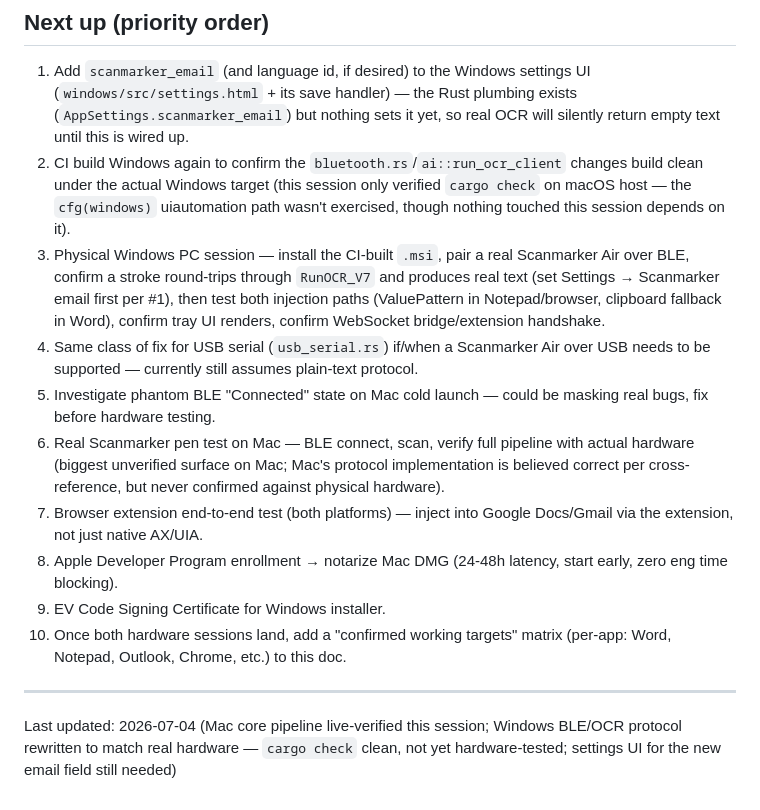
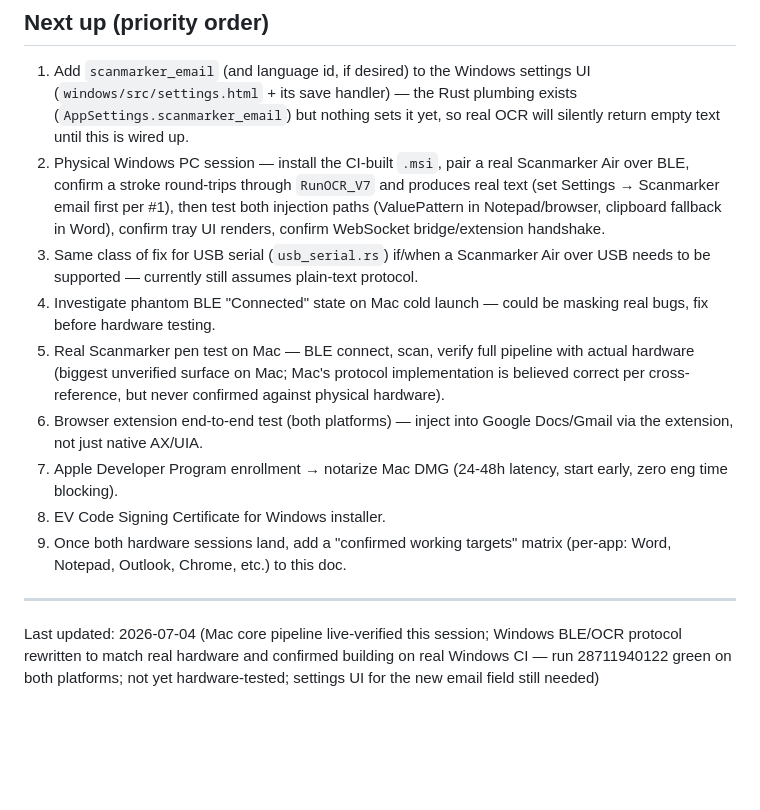
Before and after one commit to LiyamFlx/ScanToExternApp, a Markdown page: STATUS.md, the part around one of its changes. Rendered like a GitHub page; blank space fills up the shorter version.

Commit message:
docs: confirm Windows CI green on real target, update status

```diff
--- a/STATUS.md
+++ b/STATUS.md
@@ -87,15 +87,14 @@ Nothing below is independently verified by me this session — this is CI + stat
 ## Next up (priority order)
 
 1. Add `scanmarker_email` (and language id, if desired) to the Windows settings UI (`windows/src/settings.html` + its save handler) — the Rust plumbing exists (`AppSettings.scanmarker_email`) but nothing sets it yet, so real OCR will silently return empty text until this is wired up.
-2. CI build Windows again to confirm the `bluetooth.rs`/`ai::run_ocr_client` changes build clean under the actual Windows target (this session only verified `cargo check` on macOS host — the `cfg(windows)` uiautomation path wasn't exercised, though nothing touched this session depends on it).
-3. Physical Windows PC session — install the CI-built `.msi`, pair a real Scanmarker Air over BLE, confirm a stroke round-trips through `RunOCR_V7` and produces real text (set Settings → Scanmarker email first per #1), then test both injection paths (ValuePattern in Notepad/browser, clipboard fallback in Word), confirm tray UI renders, confirm WebSocket bridge/extension handshake.
-4. Same class of fix for USB serial (`usb_serial.rs`) if/when a Scanmarker Air over USB needs to be supported — currently still assumes plain-text protocol.
-5. Investigate phantom BLE "Connected" state on Mac cold launch — could be masking real bugs, fix before hardware testing.
-6. Real Scanmarker pen test on Mac — BLE connect, scan, verify full pipeline with actual hardware (biggest unverified surface on Mac; Mac's protocol implementation is believed correct per cross-reference, but never confirmed against physical hardware).
-7. Browser extension end-to-end test (both platforms) — inject into Google Docs/Gmail via the extension, not just native AX/UIA.
-8. Apple Developer Program enrollment → notarize Mac DMG (24-48h latency, start early, zero eng time blocking).
-9. EV Code Signing Certificate for Windows installer.
-10. Once both hardware sessions land, add a "confirmed working targets" matrix (per-app: Word, Notepad, Outlook, Chrome, etc.) to this doc.
+2. Physical Windows PC session — install the CI-built `.msi`, pair a real Scanmarker Air over BLE, confirm a stroke round-trips through `RunOCR_V7` and produces real text (set Settings → Scanmarker email first per #1), then test both injection paths (ValuePattern in Notepad/browser, clipboard fallback in Word), confirm tray UI renders, confirm WebSocket bridge/extension handshake.
+3. Same class of fix for USB serial (`usb_serial.rs`) if/when a Scanmarker Air over USB needs to be supported — currently still assumes plain-text protocol.
+4. Investigate phantom BLE "Connected" state on Mac cold launch — could be masking real bugs, fix before hardware testing.
+5. Real Scanmarker pen test on Mac — BLE connect, scan, verify full pipeline with actual hardware (biggest unverified surface on Mac; Mac's protocol implementation is believed correct per cross-reference, but never confirmed against physical hardware).
+6. Browser extension end-to-end test (both platforms) — inject into Google Docs/Gmail via the extension, not just native AX/UIA.
+7. Apple Developer Program enrollment → notarize Mac DMG (24-48h latency, start early, zero eng time blocking).
+8. EV Code Signing Certificate for Windows installer.
+9. Once both hardware sessions land, add a "confirmed working targets" matrix (per-app: Word, Notepad, Outlook, Chrome, etc.) to this doc.
 
 ---
-Last updated: 2026-07-04 (Mac core pipeline live-verified this session; Windows BLE/OCR protocol rewritten to match real hardware — `cargo check` clean, not yet hardware-tested; settings UI for the new email field still needed)
+Last updated: 2026-07-04 (Mac core pipeline live-verified this session; Windows BLE/OCR protocol rewritten to match real hardware and confirmed building on real Windows CI — run 28711940122 green on both platforms; not yet hardware-tested; settings UI for the new email field still needed)
```
Also changed, not shown: other parts of STATUS.md (+7 -7 lines).
